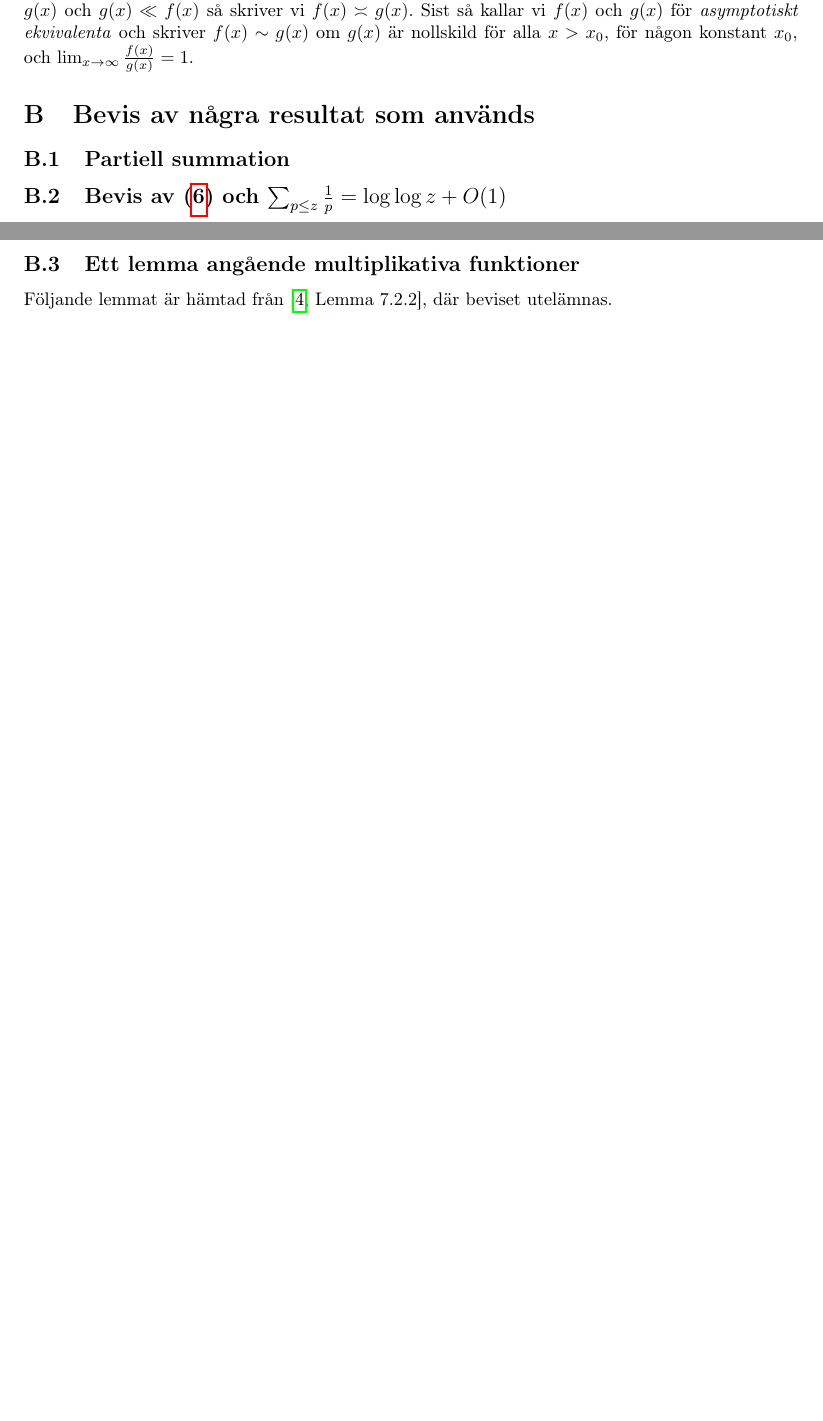
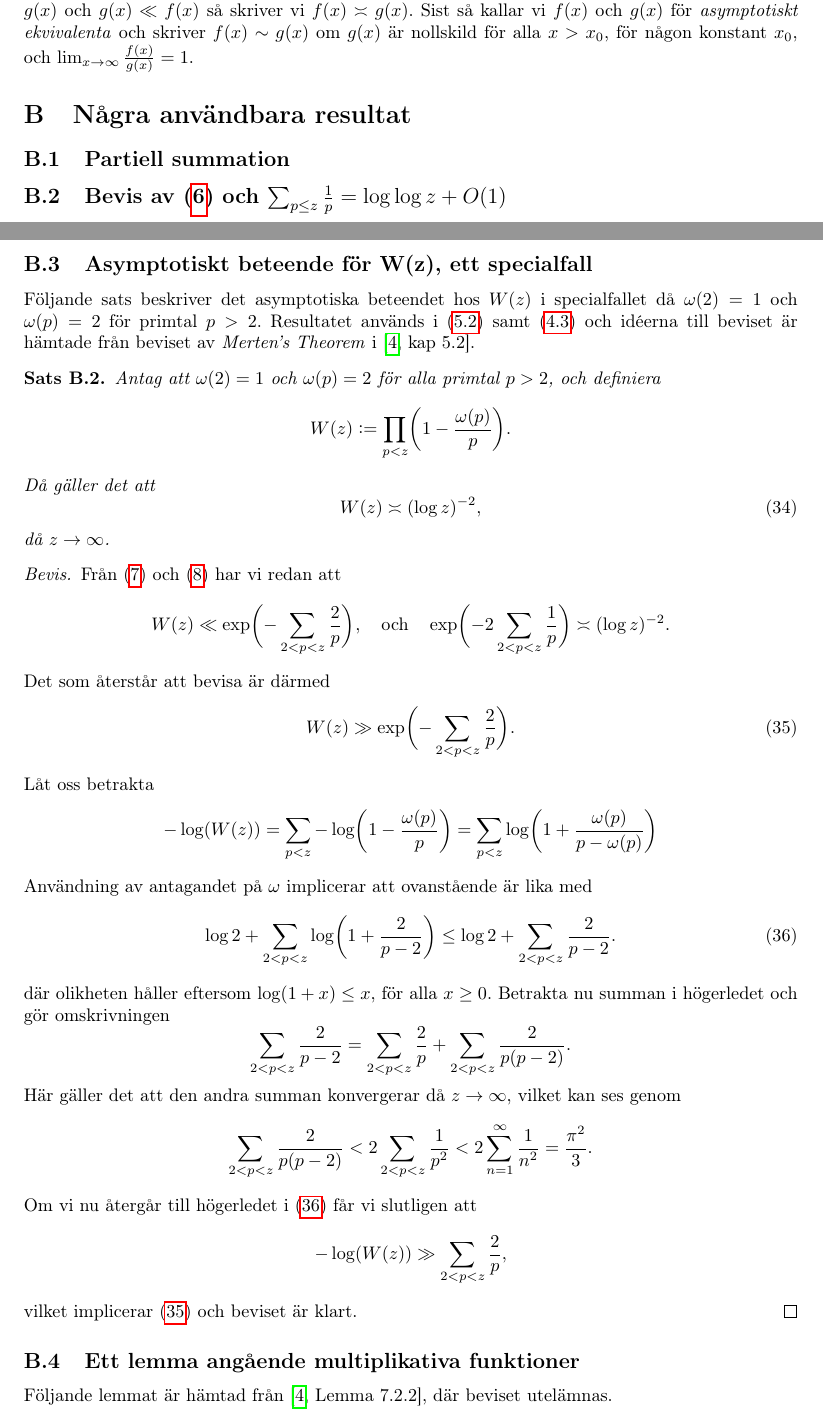
Before and after one commit to ElComadore/Matematiska-S-ll, a LaTeX paper (main.tex, which reads nils/asympW.tex): two parts of pages 31 and 32 of 37 before the commit and two parts of pages 31 and 32 of 38 after it, joined at a grey line, cut so that both start at the same text, the shorter picture padded with empty space. Compiled offline with pdfLaTeX.

Commit message:
W(z) bevis ish

```diff
--- a/main.tex
+++ b/main.tex
@@ -374,11 +374,14 @@ Göteborg, Sverige 2021 }
 \section{Ordonotation}
     \input{erik/ordo} \label{APDX:Ordo}
 
-\section{Bevis av några resultat som används}
+\section{Några användbara resultat}
     \subsection{Partiell summation}
     \subsection{Bevis av (\ref{Thm.1.4.4}) och
                 \texorpdfstring{\(\sum_{p \leq z} \frac{1}{p} = \log \log z + O(1)\)}{Summan av primtalsreciproker}}
     \input{erik/Thm.1.4.3-4}
+
+    \subsection{Asymptotiskt beteende för \texorpdfstring{W(z)}{W(z)}, ett specialfall}
+    \input{nils/asympW}
 
     \subsection{Ett lemma angående multiplikativa funktioner}
     \input{coen/lemmaMult}
--- /dev/null
+++ b/nils/asympW.tex
@@ -0,0 +1,54 @@
+% Skrivet av Nils
+Följande sats beskriver det asymptotiska beteendet hos $W(z)$ i specialfallet då $\omega(2)=1$ och $\omega(p)=2$ för primtal $p>2$.
+Resultatet används i (\ref{brun.application}) samt (\ref{eratosthenes.tillämpning}) och idéerna till beviset är hämtade från beviset av \textit{Merten's Theorem} i \cite[kap 5.2]{cojocarumurty}.
+
+\begin{theorem} \label{APDX:asympW}
+Antag att $\omega(2)=1$ och $\omega(p)=2$ för alla primtal $p>2$, och definiera
+\begin{equation*}
+    W(z):=\prod_{p<z}\biggl( 1-\frac{\omega(p)}{p} \biggr).
+\end{equation*}
+Då gäller det att
+\begin{equation} \label{APDX:asympW.main}
+    W(z) \asymp (\log z)^{-2},
+\end{equation}
+då $z\to\infty$.
+\end{theorem}
+
+
+\begin{proof}
+Från (\ref{era.app.mainAppr}) och (\ref{era.app.secondMainAppr}) har vi redan att
+\begin{align*}
+    W(z) \ll \exp \biggl( - \sum_{2 <p < z} \frac{2}{p}  \biggr),
+    \quad\text{och}\quad
+    \exp \biggl( - 2 \sum_{2 <p < z} \frac{1}{p}  \biggr) \asymp (\log z)^{-2}.
+\end{align*}
+Det som återstår att bevisa är därmed
+\begin{equation} \label{APDX:asympW.gg}
+    W(z) \gg \exp \biggl( - \sum_{2 <p < z} \frac{2}{p}  \biggr).
+\end{equation}
+Låt oss betrakta
+\begin{equation*}
+    -\log(W(z))
+    = \sum_{p < z} -\log\biggl( 1-\frac{\omega(p)}{p} \biggr)
+    = \sum_{p < z} \log\biggl( 1+\frac{\omega(p)}{p-\omega(p)} \biggr)
+\end{equation*}
+Användning av antagandet på $\omega$ implicerar att ovanstående är lika med
+\begin{equation} \label{APDX:asympW.sum}
+    \log 2 + \sum_{2<p<z} \log\biggl( 1+\frac{2}{p-2} \biggr)
+    \leq \log 2 + \sum_{2<p<z} \frac{2}{p-2}.
+\end{equation}
+där olikheten håller eftersom $\log(1+x)\leq x$, för alla $x\geq0$.
+Betrakta nu summan i högerledet och gör omskrivningen
+\begin{equation*}
+    \sum_{2 <p < z} \frac{2}{p-2} = \sum_{2 <p < z} \frac{2}{p} + \sum_{2 <p < z} \frac{2}{p(p-2)}.
+\end{equation*}
+Här gäller det att den andra summan konvergerar då $z\to\infty$, vilket kan ses genom
+\begin{equation*}
+    \sum_{2 <p < z} \frac{2}{p(p-2)} < 2\sum_{2 <p < z} \frac{1}{p^2} < 2\sum_{n = 1}^\infty \frac{1}{n^2} = \frac{\pi^2}{3}.
+\end{equation*}
+Om vi nu återgår till högerledet i (\ref{APDX:asympW.sum}) får vi slutligen att
+\begin{align*}
+    -\log(W(z)) \gg \sum_{2 <p < z} \frac{2}{p},
+\end{align*}
+vilket implicerar (\ref{APDX:asympW.gg}) och beviset är klart.
+\end{proof}
```
Also changed, not shown: nils/brun.tex (+1 -1 lines).
